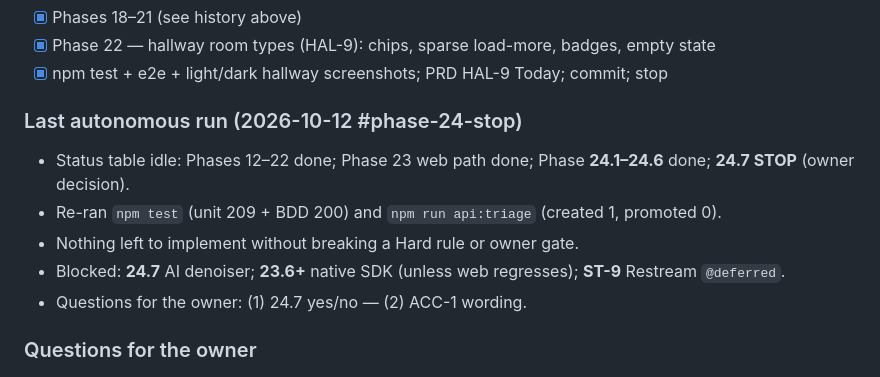
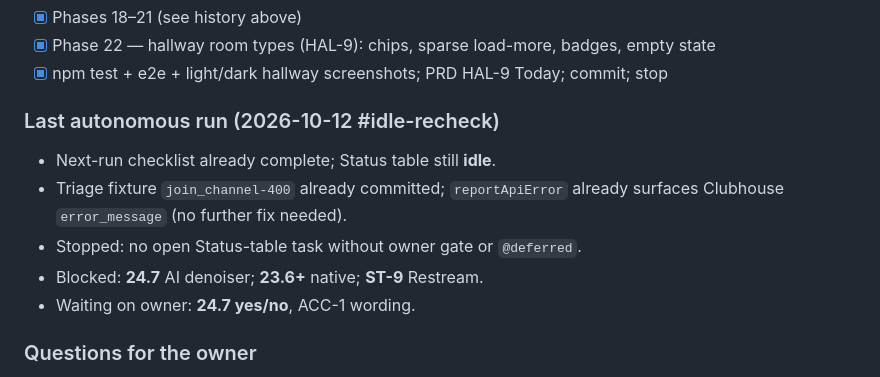
Before and after one commit to yusufsahin/clubbox, a Markdown page: CURSOR_TASKS.md, the part around the change. Rendered like a GitHub page.

Commit message:
Record idle autonomous recheck; awaiting owner gates.
No Status-table work left without a 24.7 or ACC-1 decision.

Co-authored-by: Cursor <cursoragent@cursor.com>

```diff
--- a/CURSOR_TASKS.md
+++ b/CURSOR_TASKS.md
@@ -23,13 +23,13 @@ Owner added Phase 22 (HAL-9 room type chips). Continue from there:
 - [x] Phase 22 — hallway room types (HAL-9): chips, sparse load-more, badges, empty state
 - [x] npm test + e2e + light/dark hallway screenshots; PRD HAL-9 Today; commit; stop
 
-### Last autonomous run (2026-10-12 #phase-24-stop)
+### Last autonomous run (2026-10-12 #idle-recheck)
 
-- Status table idle: Phases 12–22 done; Phase 23 web path done; Phase **24.1–24.6** done; **24.7 STOP** (owner decision).
-- Re-ran `npm test` (unit 209 + BDD 200) and `npm run api:triage` (created 1, promoted 0).
-- Nothing left to implement without breaking a Hard rule or owner gate.
-- Blocked: **24.7** AI denoiser; **23.6+** native SDK (unless web regresses); **ST-9** Restream `@deferred`.
-- Questions for the owner: (1) 24.7 yes/no — (2) ACC-1 wording.
+- Next-run checklist already complete; Status table still **idle**.
+- Triage fixture `join_channel-400` already committed; `reportApiError` already surfaces Clubhouse `error_message` (no further fix needed).
+- Stopped: no open Status-table task without owner gate or `@deferred`.
+- Blocked: **24.7** AI denoiser; **23.6+** native; **ST-9** Restream.
+- Waiting on owner: **24.7 yes/no**, ACC-1 wording.
 
 ### Questions for the owner
 
```
